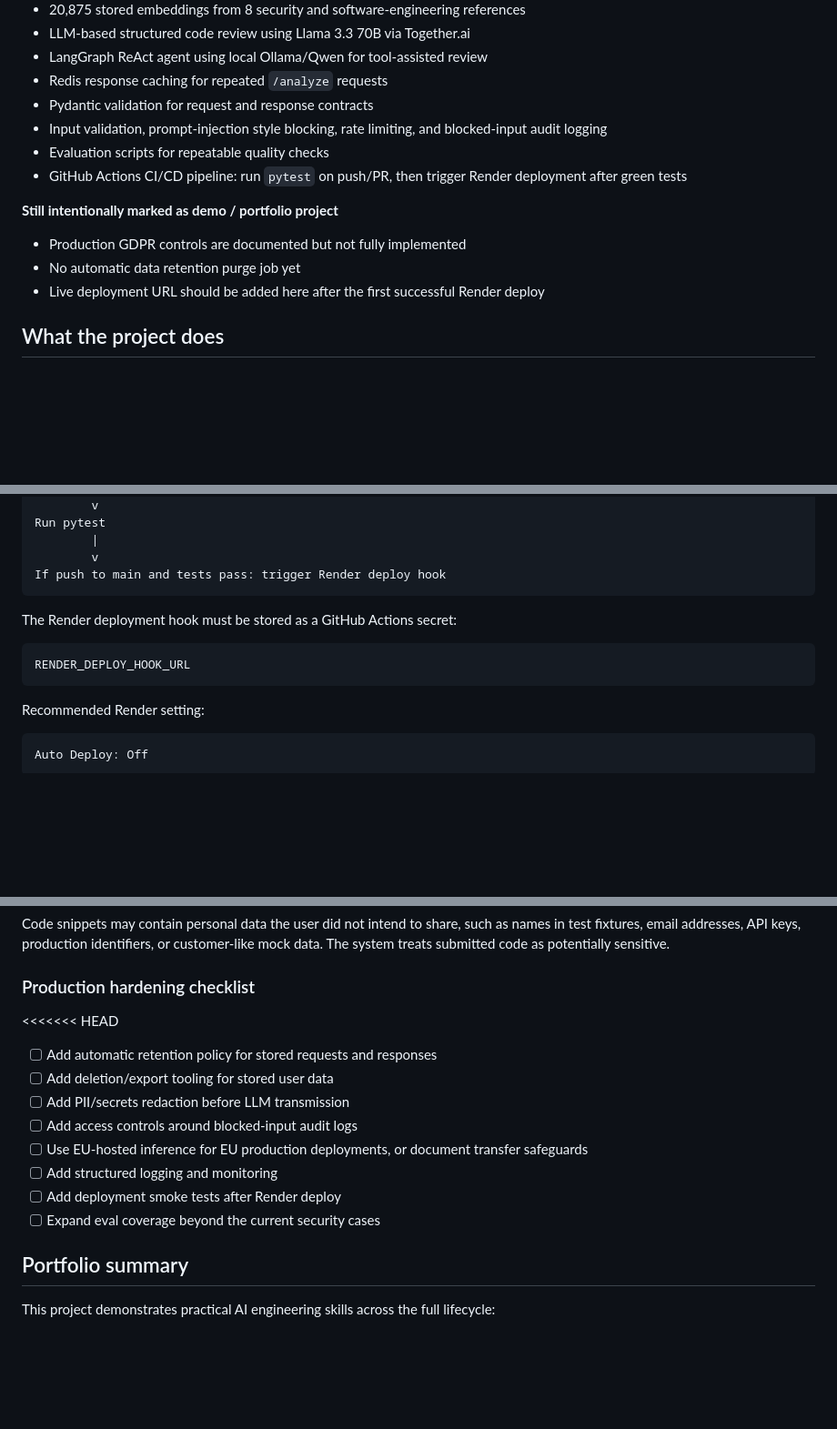
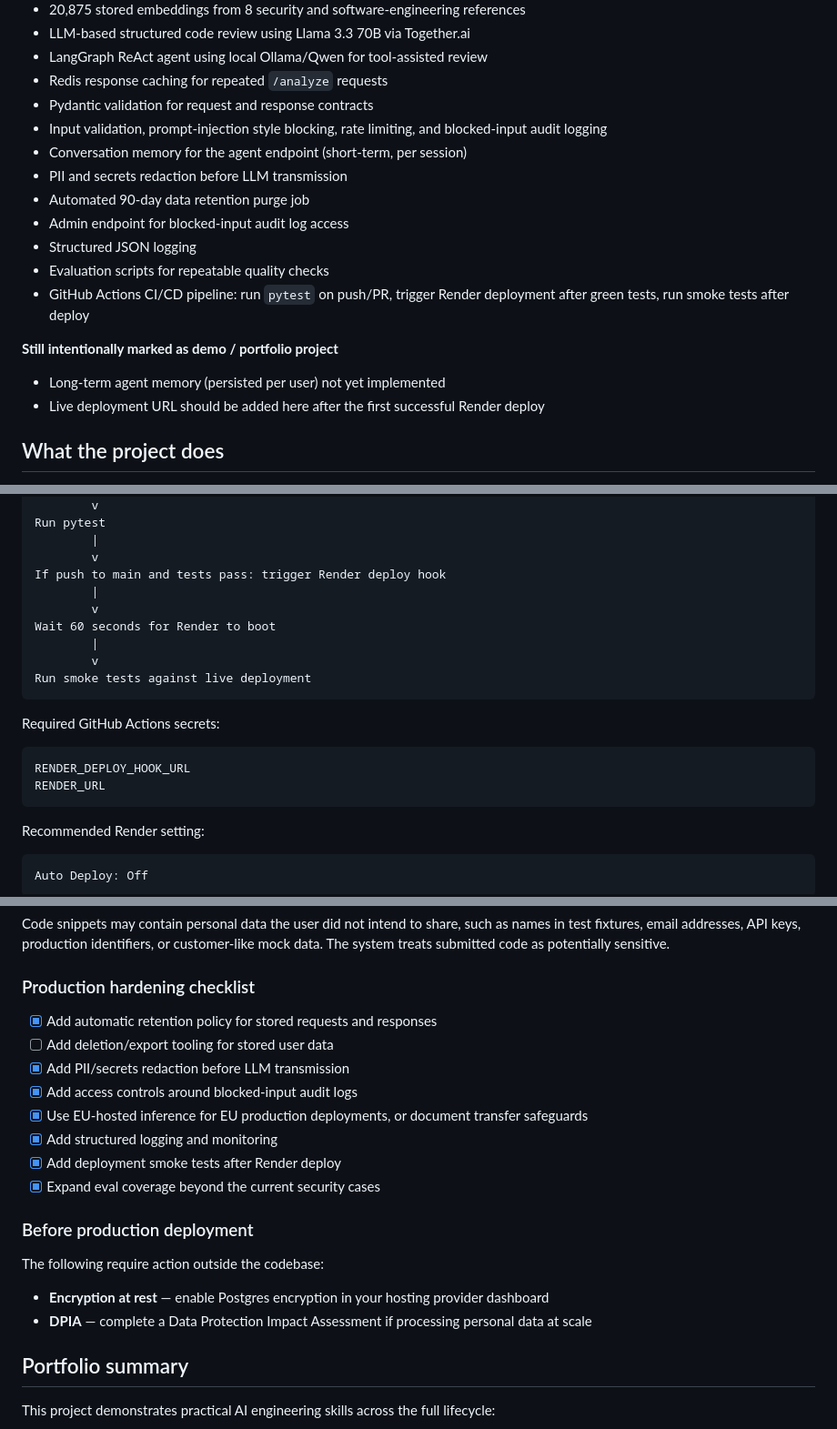
Before and after one commit to ztothez/AI-Insight-Engine, a Markdown page: README.md, 3 parts joined by grey strips. Shown at 91% size. Rendered like a GitHub page; blank space fills up the shorter version.

Commit message:
Fix merge conflict in README, update hardening checklist and project status

````diff
--- a/README.md
+++ b/README.md
@@ -19,13 +19,17 @@ The system accepts Python code snippets and returns structured feedback on secur
 - Redis response caching for repeated `/analyze` requests
 - Pydantic validation for request and response contracts
 - Input validation, prompt-injection style blocking, rate limiting, and blocked-input audit logging
+- Conversation memory for the agent endpoint (short-term, per session)
+- PII and secrets redaction before LLM transmission
+- Automated 90-day data retention purge job
+- Admin endpoint for blocked-input audit log access
+- Structured JSON logging
 - Evaluation scripts for repeatable quality checks
-- GitHub Actions CI/CD pipeline: run `pytest` on push/PR, then trigger Render deployment after green tests
+- GitHub Actions CI/CD pipeline: run `pytest` on push/PR, trigger Render deployment after green tests, run smoke tests after deploy
 
 **Still intentionally marked as demo / portfolio project**
 
-- Production GDPR controls are documented but not fully implemented
-- No automatic data retention purge job yet
+- Long-term agent memory (persisted per user) not yet implemented
 - Live deployment URL should be added here after the first successful Render deploy
 
 ## What the project does
@@ -305,12 +323,19 @@ Run pytest
         |
         v
 If push to main and tests pass: trigger Render deploy hook
+        |
+        v
+Wait 60 seconds for Render to boot
+        |
+        v
+Run smoke tests against live deployment
 ```
 
-The Render deployment hook must be stored as a GitHub Actions secret:
+Required GitHub Actions secrets:
 
 ```text
 RENDER_DEPLOY_HOOK_URL
+RENDER_URL
 ```
 
 Recommended Render setting:
@@ -382,15 +416,21 @@ Code snippets may contain personal data the user did not intend to share, such a
 
 ### Production hardening checklist
 
-<<<<<<< HEAD
-- [ ] Add automatic retention policy for stored requests and responses
+- [x] Add automatic retention policy for stored requests and responses
 - [ ] Add deletion/export tooling for stored user data
-- [ ] Add PII/secrets redaction before LLM transmission
-- [ ] Add access controls around blocked-input audit logs
-- [ ] Use EU-hosted inference for EU production deployments, or document transfer safeguards
-- [ ] Add structured logging and monitoring
-- [ ] Add deployment smoke tests after Render deploy
-- [ ] Expand eval coverage beyond the current security cases
+- [x] Add PII/secrets redaction before LLM transmission
+- [x] Add access controls around blocked-input audit logs
+- [x] Use EU-hosted inference for EU production deployments, or document transfer safeguards
+- [x] Add structured logging and monitoring
+- [x] Add deployment smoke tests after Render deploy
+- [x] Expand eval coverage beyond the current security cases
+
+### Before production deployment
+
+The following require action outside the codebase:
+
+- **Encryption at rest** — enable Postgres encryption in your hosting provider dashboard
+- **DPIA** — complete a Data Protection Impact Assessment if processing personal data at scale
 
 ## Portfolio summary
 
````
Also changed, not shown: other parts of README.md (+23 -5 lines).
